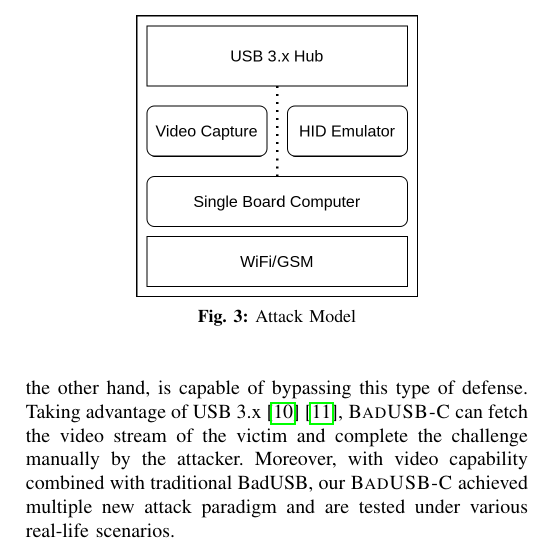
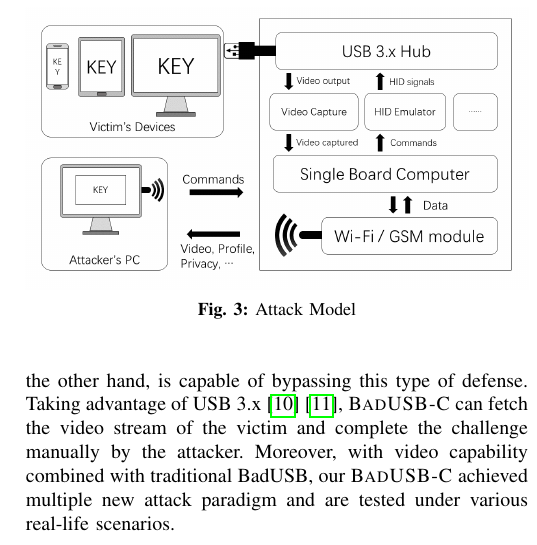
Before and after one commit to jwnhy/WOOT-BadUSB-C, a LaTeX paper (WOOT/BadUSBC.tex, which reads WOOT/Files/badusb.tex): part of one column of page 5 of 11, cut so that both start at the same text. Compiled offline with pdfLaTeX; a missing font is replaced by an installed copy or a similar font; a LaTeX package or settings file that is missing is left out.

Commit message:
[implementation] attack_model

```diff
--- a/WOOT/Files/badusb.tex
+++ b/WOOT/Files/badusb.tex
@@ -44,7 +44,7 @@ The components in our attack model are as follows and the relation between them
 \end{itemize}
 \begin{figure}[t]
 	\centering
-	\includegraphics[width=0.56\linewidth]{./Figs/attack_model.png}
+	\includegraphics[width=\linewidth]{./Figs/attack_model.png}
 	\caption{Attack Model}%\shuqing{Need to be more compact.}
 	\label{fig:attack_model}
 \end{figure}
```
Also changed, not shown: WOOT/Figs/attack model/attack_model.png (added), WOOT/Figs/attack model/attacker.png (renamed from WOOT/Figs/attacker.png), WOOT/Figs/attack model/usb_interface.png (renamed from WOOT/Figs/usb_interface.png), WOOT/Figs/attack model/victim.png (renamed from WOOT/Figs/victim.png), WOOT/Figs/attack_model.png, 1 other file.
